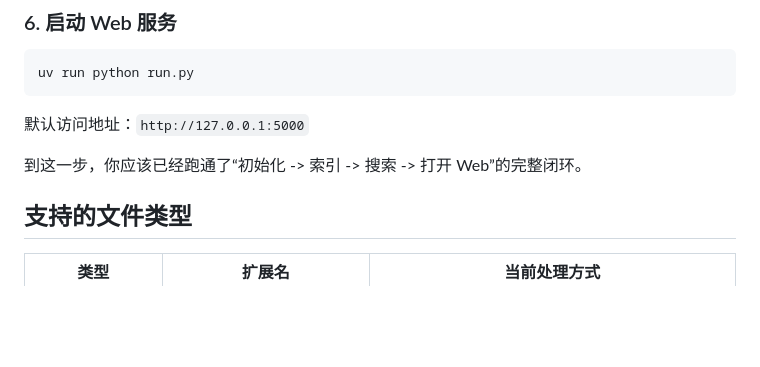
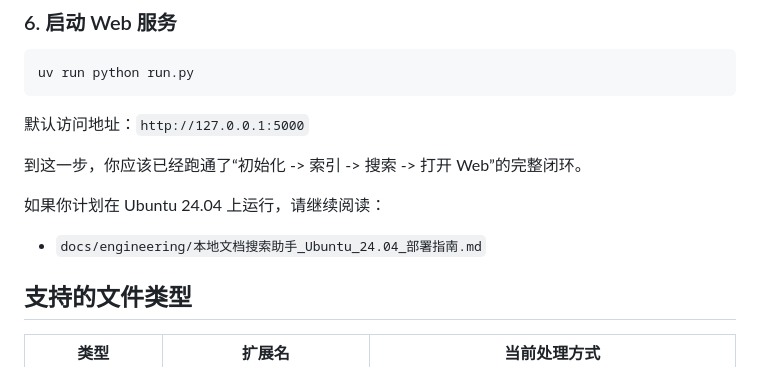
Before and after one commit to panhuida/local-document-search2, a Markdown page: README.md, the part around the change. Drawn GitHub-style; blank space fills up the shorter version.

Commit message:
加 Ubuntu 24.04 部署指南文档

```diff
--- a/README.md
+++ b/README.md
@@ -77,6 +77,10 @@ uv run python run.py
 默认访问地址：`http://127.0.0.1:5000`
 
 到这一步，你应该已经跑通了“初始化 -> 索引 -> 搜索 -> 打开 Web”的完整闭环。
+
+如果你计划在 Ubuntu 24.04 上运行，请继续阅读：
+
+- `docs/engineering/本地文档搜索助手_Ubuntu_24.04_部署指南.md`
 
 
 ## 支持的文件类型
```
Also changed, not shown: docs/engineering/本地文档搜索助手_Ubuntu_24.04_部署指南.md (added, +299 -0 lines).
